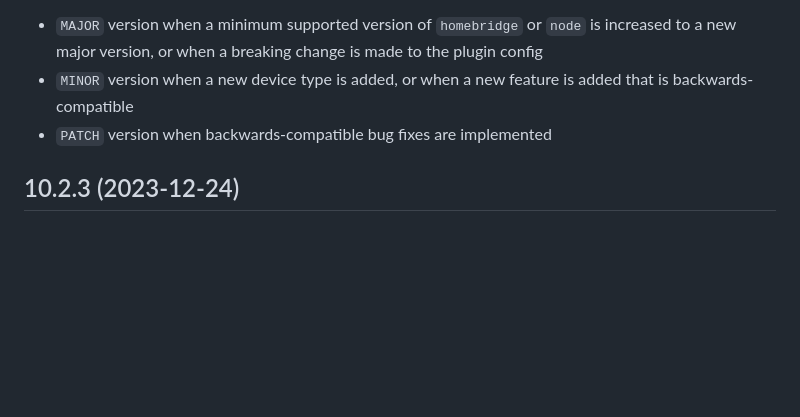
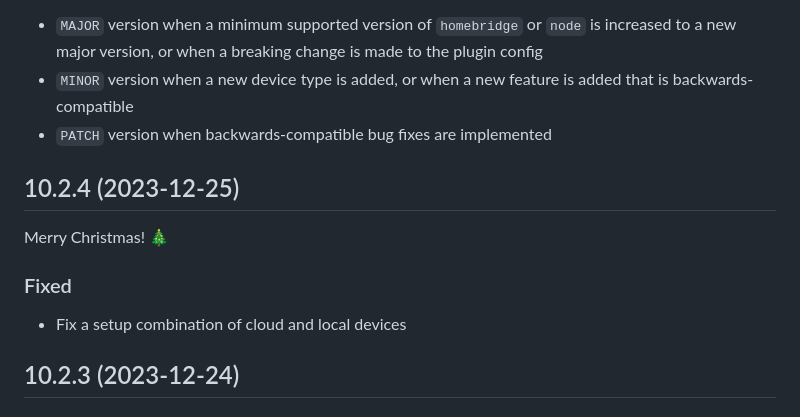
Before and after one commit to bwp91/homebridge-meross, a Markdown page: CHANGELOG.md, the part around the change. Drawn GitHub-style; blank space fills up the shorter version.

```diff
--- a/CHANGELOG.md
+++ b/CHANGELOG.md
@@ -7,6 +7,14 @@ This project tries to adhere to [Semantic Versioning](http://semver.org/). In pr
 - `MAJOR` version when a minimum supported version of `homebridge` or `node` is increased to a new major version, or when a breaking change is made to the plugin config
 - `MINOR` version when a new device type is added, or when a new feature is added that is backwards-compatible
 - `PATCH` version when backwards-compatible bug fixes are implemented
+
+## 10.2.4 (2023-12-25)
+
+Merry Christmas! :christmas_tree:
+
+### Fixed
+
+- Fix a setup combination of cloud and local devices
 
 ## 10.2.3 (2023-12-24)
 
```
